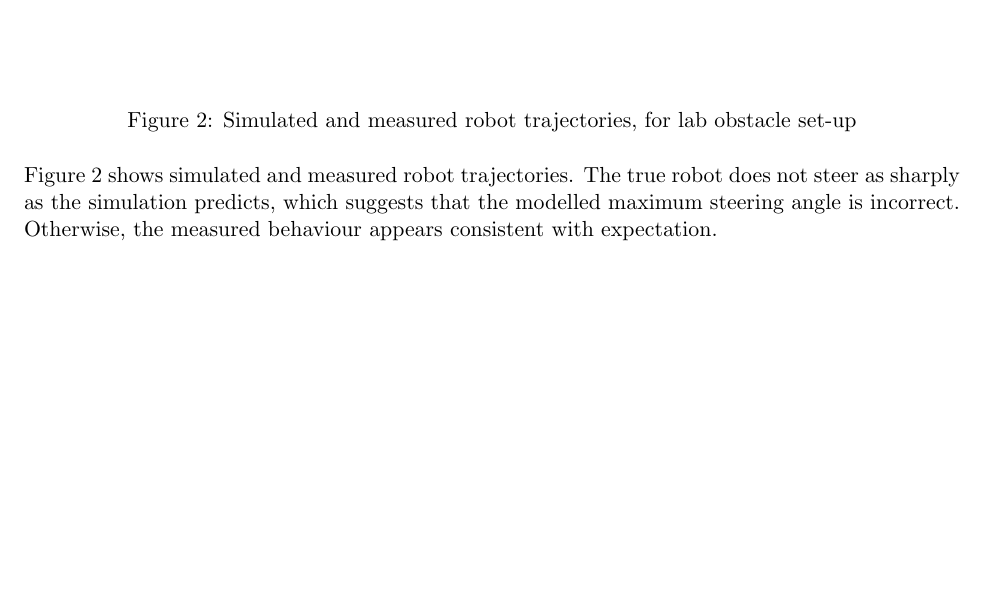
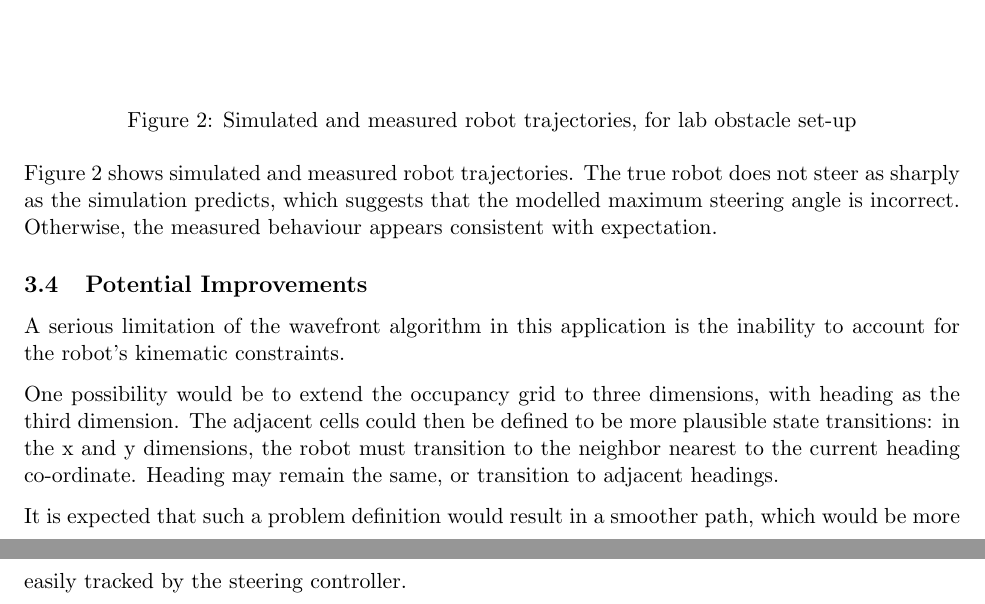
Before and after one commit to ahelbabl/me597, a LaTeX document (Reports/report3/report3.tex): part of page 5 of 5 before the commit and two parts of pages 5 and 6 of 6 after it, the two joined at a grey line, cut so that both start at the same text, the shorter picture padded with empty space. Compiled offline with pdfLaTeX.

Commit message:
Finished wavefront

```diff
--- a/Reports/report3/report3.tex
+++ b/Reports/report3/report3.tex
@@ -93,4 +93,10 @@ Figure \ref{wave_sim} shows simulated results for two different random maps.  No
 
 Figure \ref{wave_meas} shows simulated and measured robot trajectories.  The true robot does not steer as sharply as the simulation predicts, which suggests that the modelled maximum steering angle is incorrect.  Otherwise, the measured behaviour appears consistent with expectation.
 
+\subsection{Potential Improvements}
+A serious limitation of the wavefront algorithm in this application is the inability to account for the robot's kinematic constraints.
+
+One possibility would be to extend the occupancy grid to three dimensions, with heading as the third dimension.  The adjacent cells could then be defined to be more plausible state transitions:  in the x and y dimensions, the robot must transition to the neighbor nearest to the current heading co-ordinate.  Heading may remain the same, or transition to adjacent headings.
+
+It is expected that such a problem definition would result in a smoother path, which would be more easily tracked by the steering controller.
 \end{document}
```
Also changed, not shown: Reports/report3/report3.pdf, Reports/report3/report3.tex (4 more changed lines).
